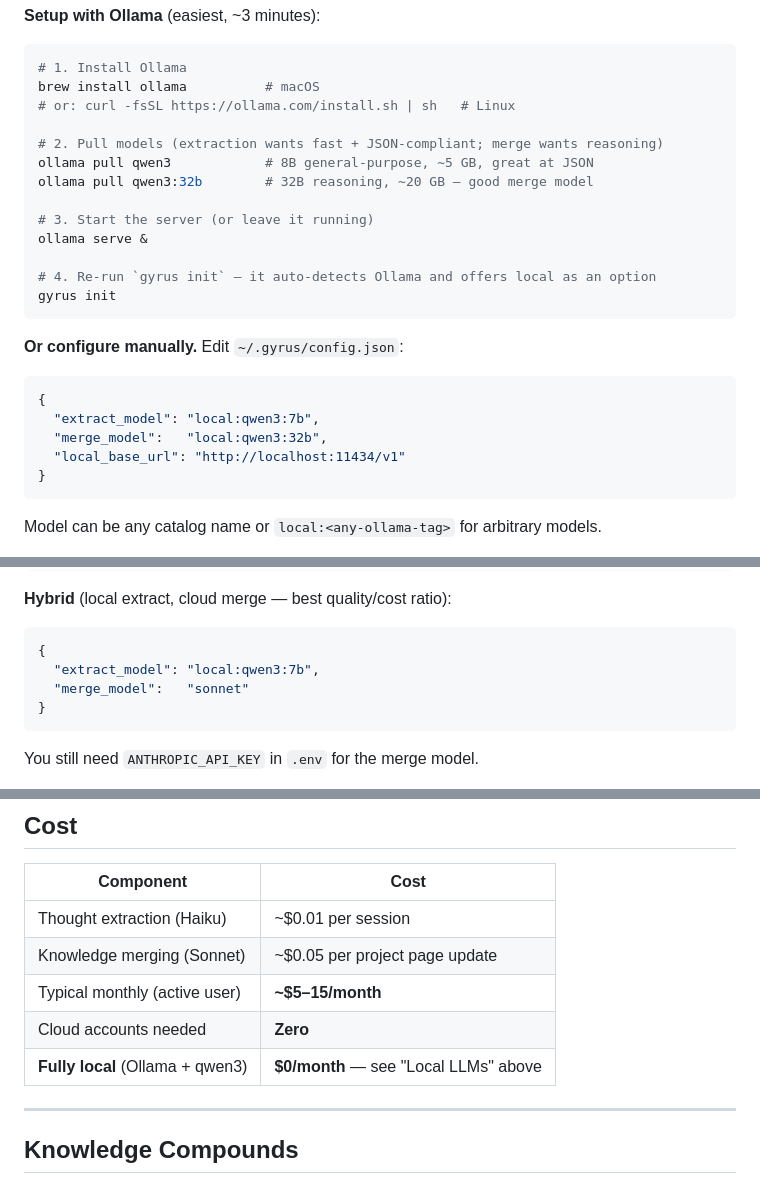
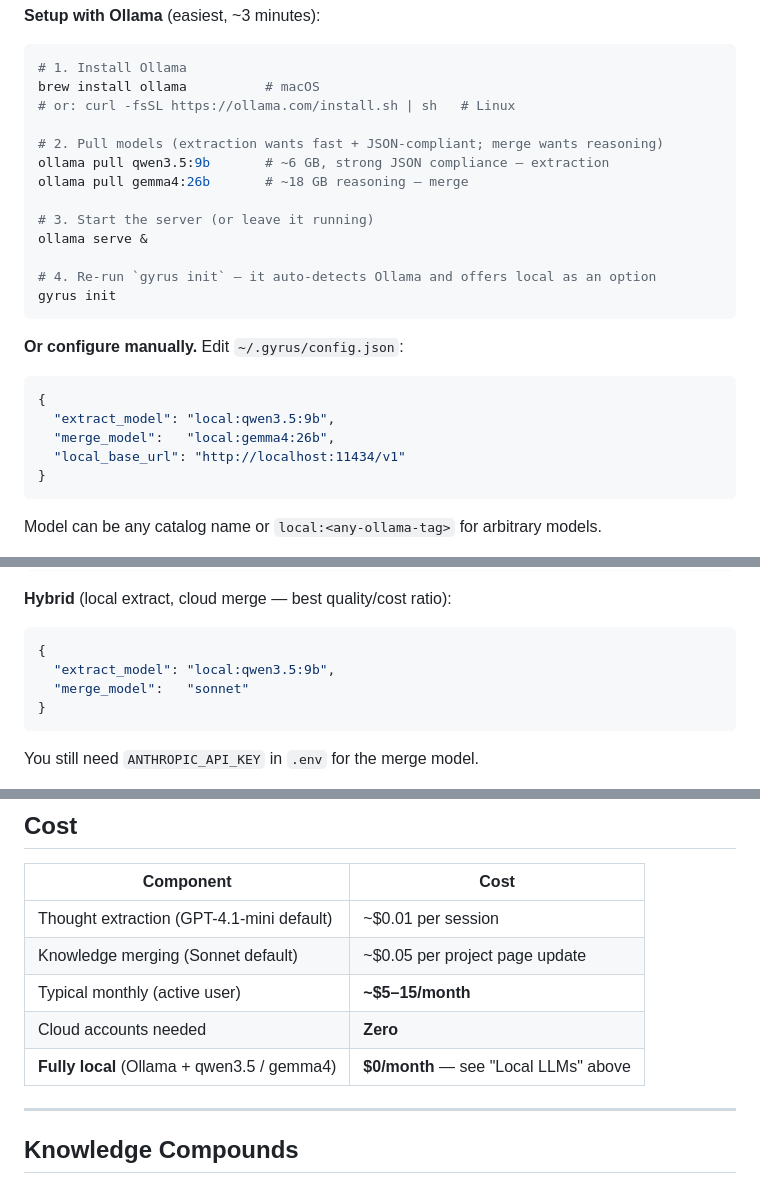
Before and after one commit to prismindanalytics/gyrus, a Markdown page: README.md, 3 parts joined by grey strips. GitHub-like rendering.

Commit message:
Fix stale local-model guidance in the README (#14)
The Local LLMs quickstart still recommended `qwen3` / `qwen3:32b`, from before
the catalog moved to qwen3.5/qwen3.6/gemma4. It also contradicted itself — the
pull comment called qwen3 "8B" while the config example set `local:qwen3:7b`,
a size qwen3 never shipped. The recommendation table and RECOMMENDED_LOCAL_*
in ingest.py both use qwen3.5-9b (extract) and gemma4-26b / qwen3.6-35b (merge),
so a reader following the quickstart pulled models the tool doesn't suggest.

Aligned the quickstart, the manual config, and the hybrid example to
qwen3.5:9b (extract) and gemma4:26b (merge) — real Ollama tags that match the
catalog.

Also fixed the Cost table, which labeled extraction "(Haiku)" though the
default is gpt-4.1-mini (as the How It Works section and config table both say).
Now "(GPT-4.1-mini default)" / "(Sonnet default)", and the fully-local row
names qwen3.5 / gemma4 instead of qwen3.

Verified the rest against the code: all 13 CLI commands, every config key, the
model preset labels (sonnet -> Claude Sonnet 4.6, etc.), and the read paths all
match ingest.py.

Co-authored-by: Claude Opus 4.8 <noreply@anthropic.com>

````diff
--- a/README.md
+++ b/README.md
@@ -438,8 +438,8 @@ brew install ollama          # macOS
 # or: curl -fsSL https://ollama.com/install.sh | sh   # Linux
 
 # 2. Pull models (extraction wants fast + JSON-compliant; merge wants reasoning)
-ollama pull qwen3            # 8B general-purpose, ~5 GB, great at JSON
-ollama pull qwen3:32b        # 32B reasoning, ~20 GB — good merge model
+ollama pull qwen3.5:9b       # ~6 GB, strong JSON compliance — extraction
+ollama pull gemma4:26b       # ~18 GB reasoning — merge
 
 # 3. Start the server (or leave it running)
 ollama serve &
@@ -452,8 +452,8 @@ gyrus init
 
 ```json
 {
-  "extract_model": "local:qwen3:7b",
-  "merge_model":   "local:qwen3:32b",
+  "extract_model": "local:qwen3.5:9b",
+  "merge_model":   "local:gemma4:26b",
   "local_base_url": "http://localhost:11434/v1"
 }
 ```
@@ -479,7 +479,7 @@ gyrus compare      # auto-benchmarks your installed local models vs cloud
 
 ```json
 {
-  "extract_model": "local:qwen3:7b",
+  "extract_model": "local:qwen3.5:9b",
   "merge_model":   "sonnet"
 }
 ```
@@ -500,11 +500,11 @@ gyrus doctor
 
 | Component | Cost |
 |-----------|------|
-| Thought extraction (Haiku) | ~$0.01 per session |
-| Knowledge merging (Sonnet) | ~$0.05 per project page update |
+| Thought extraction (GPT-4.1-mini default) | ~$0.01 per session |
+| Knowledge merging (Sonnet default) | ~$0.05 per project page update |
 | Typical monthly (active user) | **~$5–15/month** |
 | Cloud accounts needed | **Zero** |
-| **Fully local** (Ollama + qwen3) | **$0/month** — see "Local LLMs" above |
+| **Fully local** (Ollama + qwen3.5 / gemma4) | **$0/month** — see "Local LLMs" above |
 
 ---
 
````
